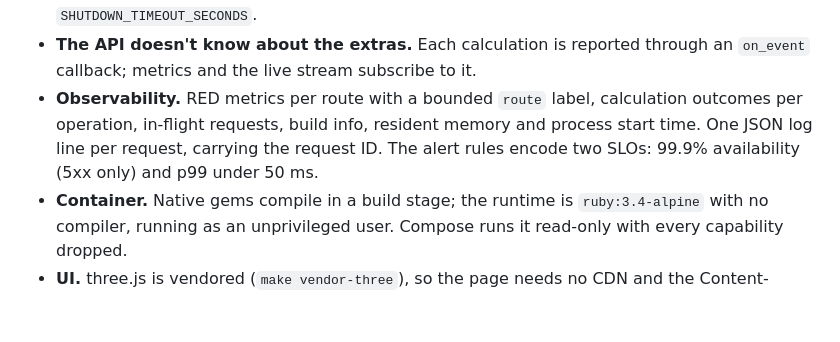
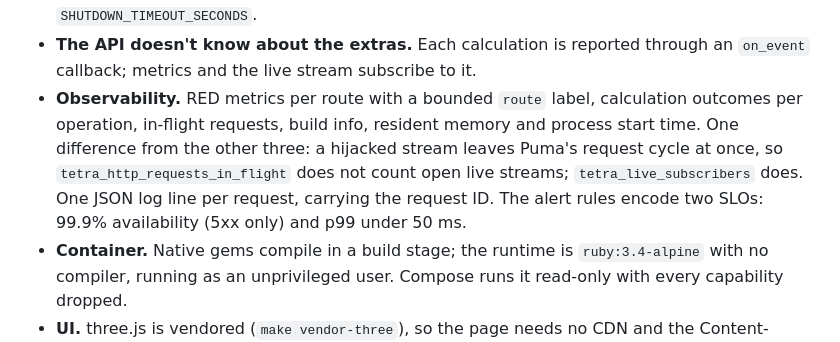
Before and after one commit to giovannirco/tetra-ruby, a Markdown page: README.md, the part around the change. Drawn GitHub-style; blank space fills up the shorter version.

Commit message:
README: note how in-flight requests treat live streams

```diff
--- a/README.md
+++ b/README.md
@@ -94,7 +94,7 @@ observability/            Prometheus config, alert rules, Grafana dashboard
 - **Live streams without a thread each.** `/events` uses a Rack response hijack: Puma writes the headers and hands over the socket, and the broker writes frames with `write_nonblock`. A full buffer drops that event (counted); a partial write disconnects the subscriber, because a half frame would corrupt the stream (the browser reconnects).
 - **Puma is embedded, not launched.** The launcher's own SIGTERM handling would close the listener at once. `Tetra::Server` instead fails readiness, keeps serving for `DRAIN_DELAY_SECONDS`, ends the live streams, then stops Puma gracefully, which forces shutdown after `SHUTDOWN_TIMEOUT_SECONDS`.
 - **The API doesn't know about the extras.** Each calculation is reported through an `on_event` callback; metrics and the live stream subscribe to it.
-- **Observability.** RED metrics per route with a bounded `route` label, calculation outcomes per operation, in-flight requests, build info, resident memory and process start time. One JSON log line per request, carrying the request ID. The alert rules encode two SLOs: 99.9% availability (5xx only) and p99 under 50 ms.
+- **Observability.** RED metrics per route with a bounded `route` label, calculation outcomes per operation, in-flight requests, build info, resident memory and process start time. One difference from the other three: a hijacked stream leaves Puma's request cycle at once, so `tetra_http_requests_in_flight` does not count open live streams; `tetra_live_subscribers` does. One JSON log line per request, carrying the request ID. The alert rules encode two SLOs: 99.9% availability (5xx only) and p99 under 50 ms.
 - **Container.** Native gems compile in a build stage; the runtime is `ruby:3.4-alpine` with no compiler, running as an unprivileged user. Compose runs it read-only with every capability dropped.
 - **UI.** three.js is vendored (`make vendor-three`), so the page needs no CDN and the Content-Security-Policy allows only same-origin scripts. Values from the network are written as text, never as HTML.
 
```
